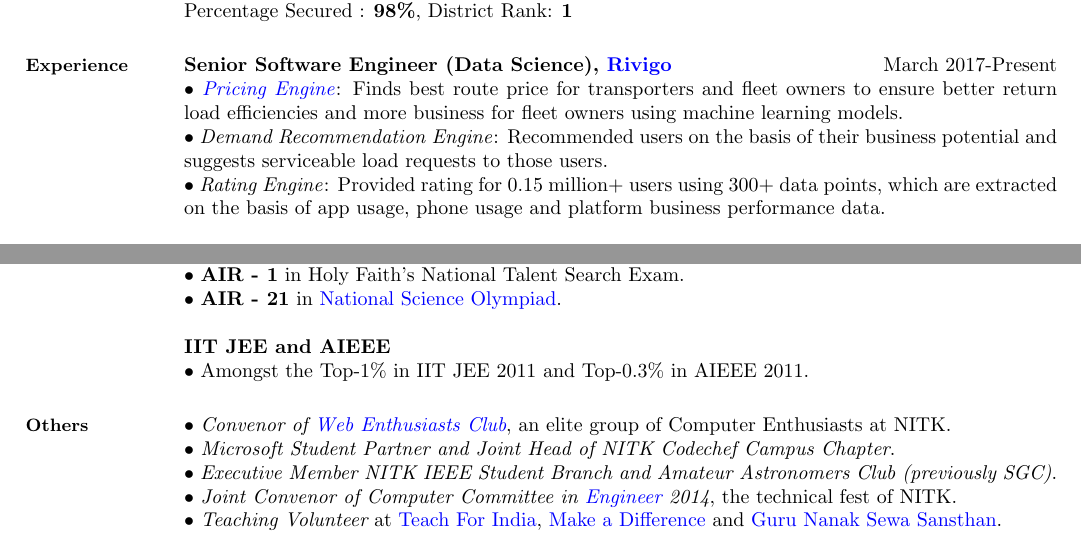
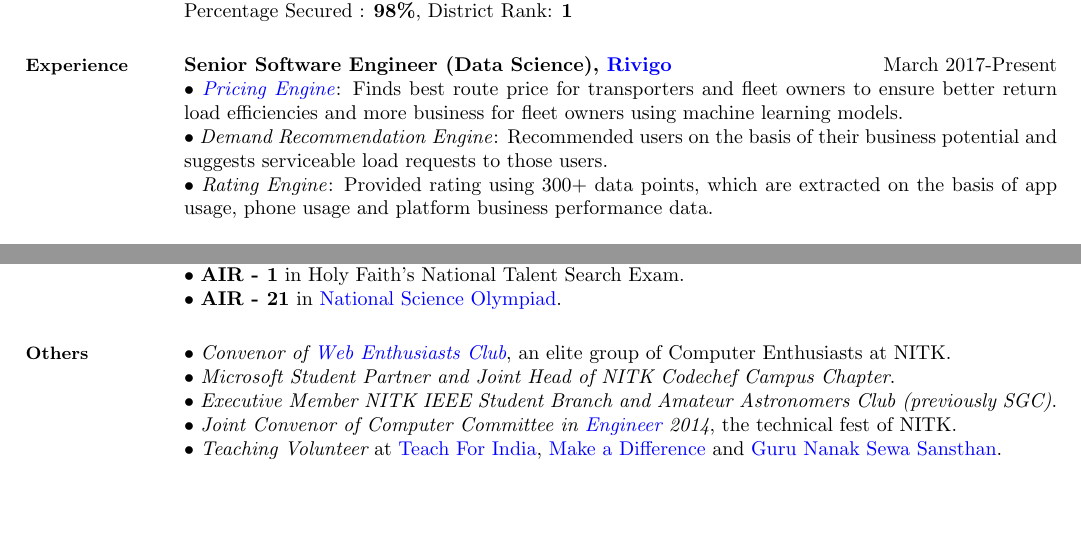
Before and after one commit to tusharmakkar08/resume, a LaTeX CV (tusharmakkar08_resume.tex): two parts of pages 1 and 2 of 2, joined at a grey line, cut so that both start at the same text, the shorter picture padded with empty space. Compiled offline with pdfLaTeX.

Commit message:
Removed data

```diff
--- a/tusharmakkar08_resume.tex
+++ b/tusharmakkar08_resume.tex
@@ -61,7 +61,7 @@
   $\bullet$ \emph{Demand Recommendation Engine}:
   Recommended users on the basis of their business potential and suggests serviceable load requests to those users. \\
     $\bullet$ \emph{Rating Engine}:
-    Provided rating for 0.15 million+ users using 300+ data points, which are extracted on the basis of app usage, phone usage and platform business performance data.
+    Provided rating using 300+ data points, which are extracted on the basis of app usage, phone usage and platform business performance data.
 
 {\bf Software Development Engineer - 2, \href{http://codenation.co.in/}{CodeNation}}\hfill June 2015-March 2017\\
 	$\bullet$ \href{https://patents.google.com/patent/US10048945B1/}{\emph{Library Suggestion Engine}}: Underwent through \href{https://hbr.org/2001/04/no-ordinary-boot-camp}{Trilogy University (TU'15)}. Developed tool which yields opportunities where a developer could have used an external library to make codebase more secure, simpler, reusable and easy to comprehend.\\\\
@@ -110,11 +110,6 @@ Proposed a new approach for making Intrusion Detection System more robust using
     \\$\bullet$ \href{https://timesofindia.indiatimes.com/city/mangaluru/Mangalore-students-take-eco-literacy-online/articleshow/24455031.cms}{\bfseries{Top - 10}} worldwide in \href{http://www.ibm.com/ibm/history/ibm100/us/en/icons/smarterplanet/}{IBM Smarter planet challenge}.
 \\$\bullet$ {\bfseries AIR - 1} in Holy Faith's National Talent Search Exam.
     \\$\bullet$ {\bfseries AIR - 21} in \href{http://www.sofworld.org/nso}{National Science Olympiad}.
-    \\ \\  {\bf IIT JEE and AIEEE  }
-     \\$\bullet$ Amongst the  Top-1\% in IIT JEE 2011 and Top-0.3\% in AIEEE 2011.
-
-
-
 
     %__________________________________________________________________________________________________________________
     % Extra-curricular Activities
```
Also changed, not shown: tusharmakkar08_resume.pdf.
